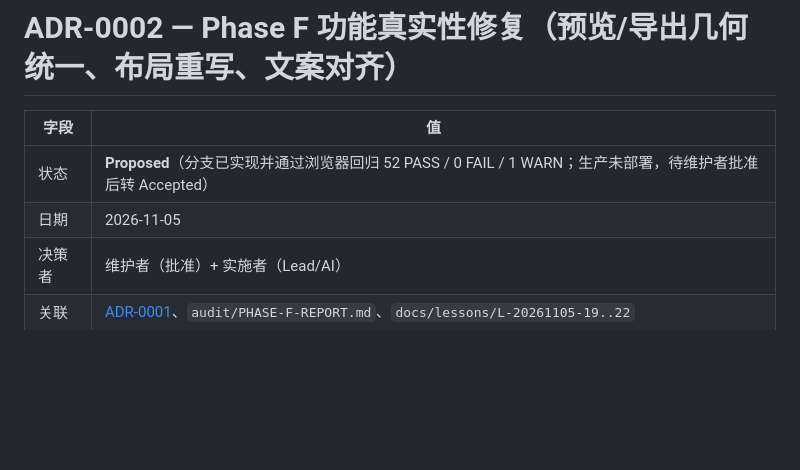
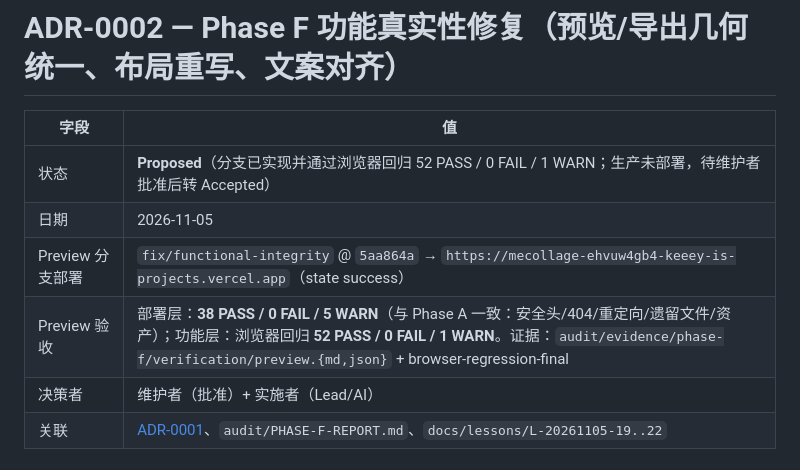
Before and after one commit to oogwaaay/mecollage, a Markdown page: docs/decisions/ADR-0002-functional-integrity-fixes.md, the part around the change. Drawn GitHub-style; blank space fills up the shorter version.

Commit message:
docs(phase-f): record preview deployment and acceptance (38/0/5 deploy + 52/0/1 browser)

```diff
--- a/docs/decisions/ADR-0002-functional-integrity-fixes.md
+++ b/docs/decisions/ADR-0002-functional-integrity-fixes.md
@@ -4,6 +4,8 @@
 |---|---|
 | 状态 | **Proposed**（分支已实现并通过浏览器回归 52 PASS / 0 FAIL / 1 WARN；生产未部署，待维护者批准后转 Accepted） |
 | 日期 | 2026-11-05 |
+| Preview 分支部署 | `fix/functional-integrity` @ `5aa864a` → `https://mecollage-ehvuw4gb4-keeey-is-projects.vercel.app`（state success） |
+| Preview 验收 | 部署层：**38 PASS / 0 FAIL / 5 WARN**（与 Phase A 一致：安全头/404/重定向/遗留文件/资产）；功能层：浏览器回归 **52 PASS / 0 FAIL / 1 WARN**。证据：`audit/evidence/phase-f/verification/preview.{md,json}` + browser-regression-final |
 | 决策者 | 维护者（批准）+ 实施者（Lead/AI） |
 | 关联 | [ADR-0001](ADR-0001-phase-a-security-hardening.md)、`audit/PHASE-F-REPORT.md`、`docs/lessons/L-20261105-19..22` |
 
```
Also changed, not shown: docs/phase-f/PHASE-F-SUMMARY.md (+1 -0 lines).
